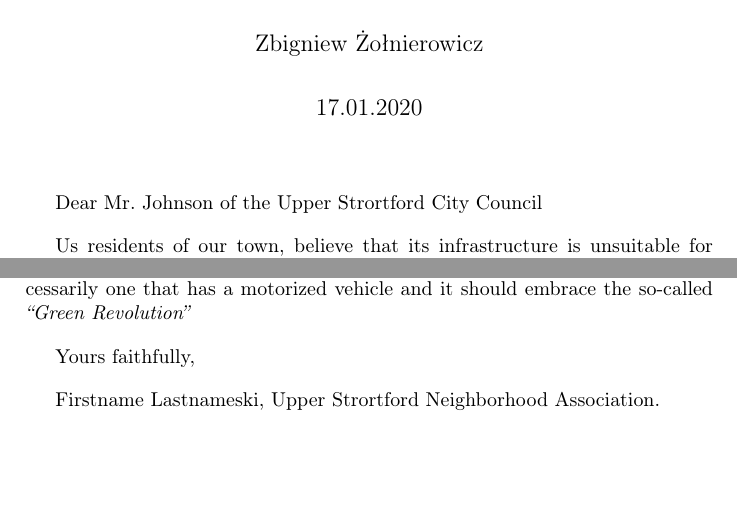
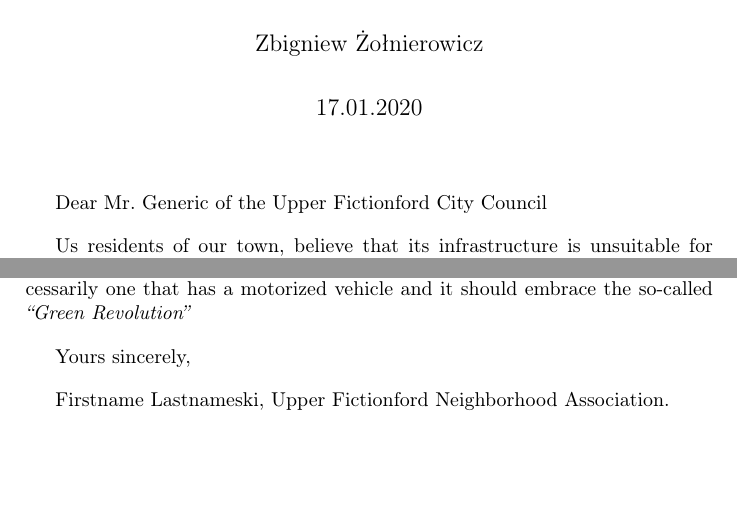
Before and after one commit to zbigniewzolnierowicz/school-notes, a LaTeX document (Klasa 4/język angielski/20200117 - Lekcja 28 - Writing a formal letter in repsonse to a particular situation.tex): two parts of the page, joined at a grey line, cut so that both start at the same text. Compiled offline with pdfLaTeX.

Commit message:
20200117 - język angielski

```diff
--- a/Klasa 4/język angielski/20200117 - Lekcja 28 - Writing a formal letter in repsonse to a particular situation.tex
+++ b/Klasa 4/język angielski/20200117 - Lekcja 28 - Writing a formal letter in repsonse to a particular situation.tex
@@ -16,6 +16,6 @@
 \author{Zbigniew Żołnierowicz}
 \date{17.01.2020}
 \maketitle
-Dear Mr. Johnson of the Upper Strortford City Council
+Dear Mr. Generic of the Upper Fictionford City Council
 
 Us residents of our town, believe that its infrastructure is unsuitable for anyone other than pedestrians or motorized folk.
@@ -28,8 +28,8 @@ In comparison, the neighbouring town of Little Chipping has built \textbf{untold
 Should we not follow suit? Above all, \textbf{on a daily basis}, many cyclists get into accidents, because they are forced to use the main roads of our town, full of reckless drivers.
 The City Council should have \textbf{vested interest} in assuring the safety and well-being of the common citizen, not necessarily one that has a motorized vehicle and it should embrace the so-called \emph{``Green Revolution''}
 
-Yours faithfully,
+Yours sincerely,
 
 Firstname Lastnameski,
-Upper Strortford Neighborhood Association.
+Upper Fictionford Neighborhood Association.
 \end{document}
```
Also changed, not shown: Klasa 4/język angielski/20200117 - Lekcja 28 - Writing a formal letter in repsonse to a particular situation.tex (2 more changed lines).
